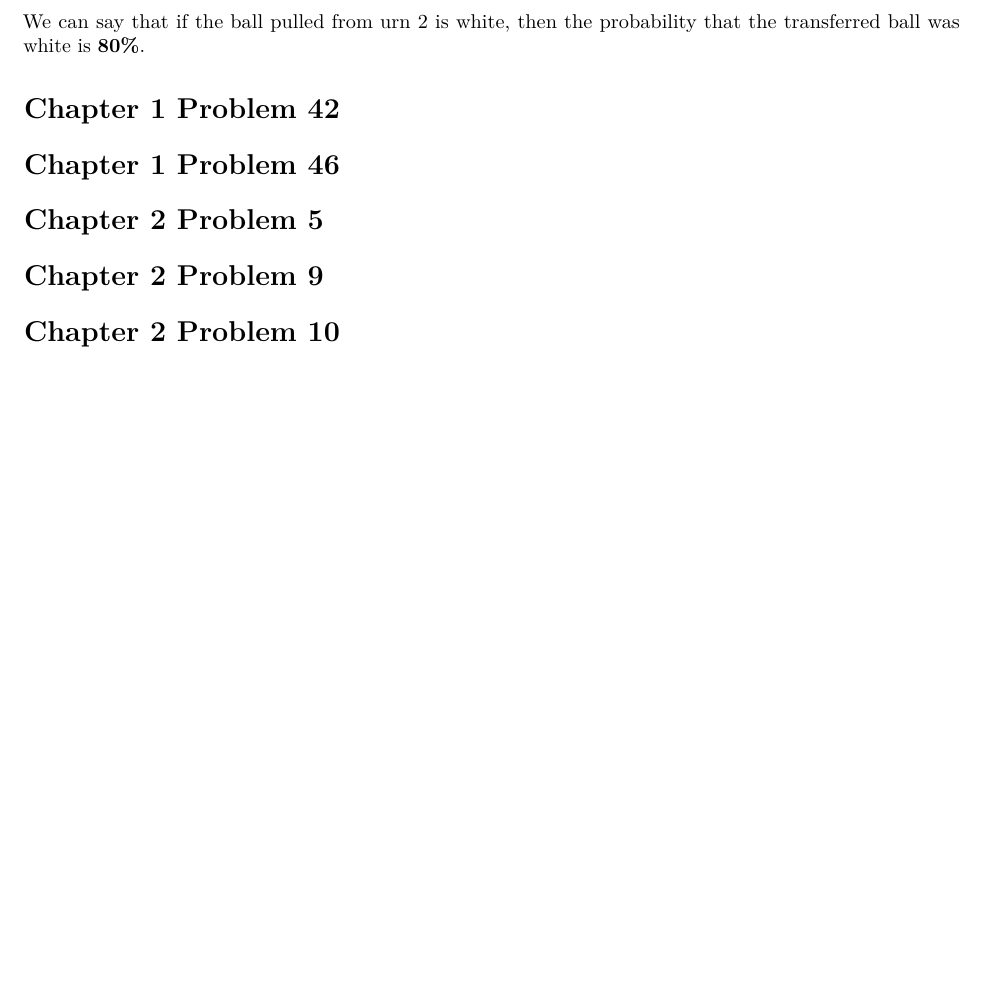
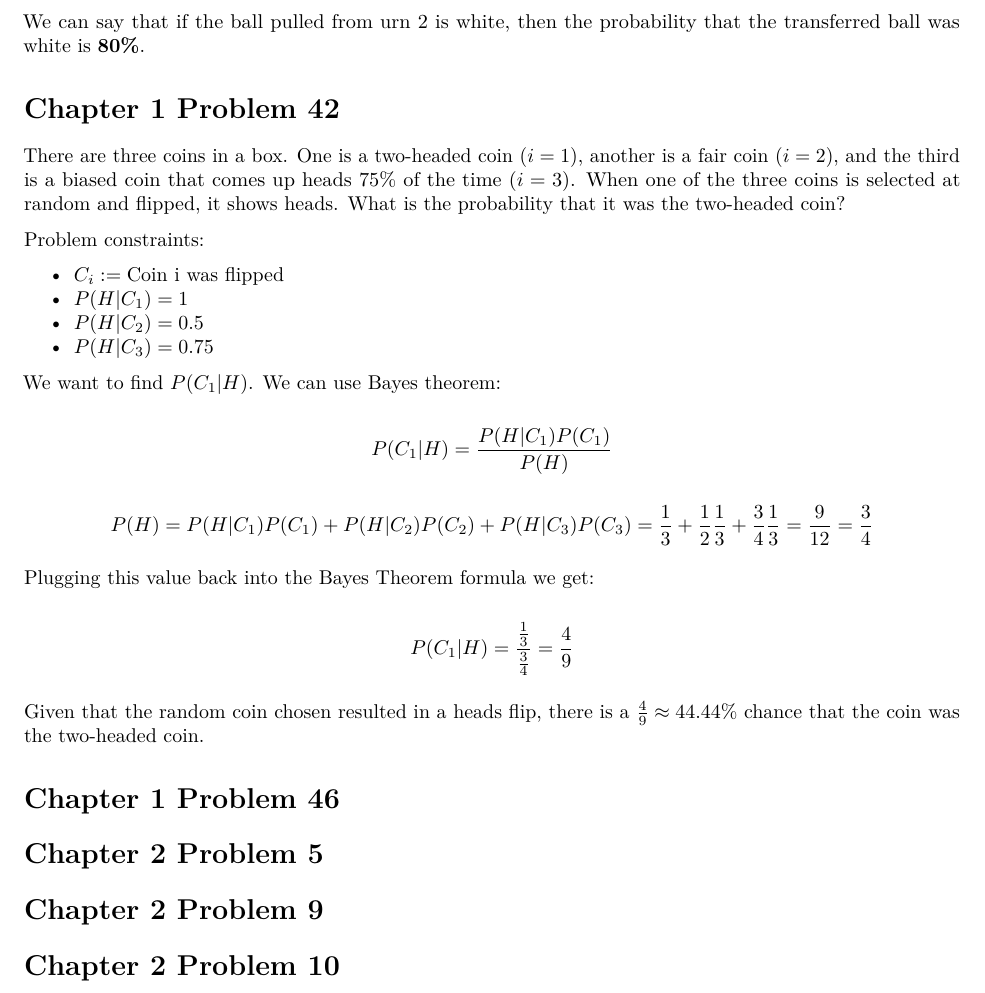
Before and after one commit to bevvvvv/FA2020-StochModel, an R Markdown document (HW01.Rmd): part of page 5 of 5, cut so that both start at the same text, the shorter picture padded with empty space. Rendered offline with R 4.5, knitr and Pandoc, then LaTeX, with nearby package versions.

Commit message:
hw01 - 1.24

```diff
--- a/HW01.Rmd
+++ b/HW01.Rmd
@@ -187,8 +187,28 @@ We want to find $P(W_1 | W_2)$. To find this we can use Bayes theorem:
 
 We can say that if the ball pulled from urn 2 is white, then the probability that the transferred ball was white is **80%**.
 
+# Chapter 1 Problem 42
 
-# Chapter 1 Problem 42
+There are three coins in a box. One is a two-headed coin ($i = 1$), another is a fair coin ($i = 2$), and the third is a biased coin that comes up heads 75% of the time ($i = 3$). When one of the three coins is selected at random and flipped, it shows heads. What is the probability that it was the two-headed coin?
+
+Problem constraints:
+
+* $C_i := \text{Coin i was flipped}$
+* $P(H | C_1) = 1$
+* $P(H | C_2) = 0.5$
+* $P(H | C_3) = 0.75$
+
+We want to find $P(C_1 | H)$. We can use Bayes theorem:
+
+\[P(C_1 | H) = \frac{P(H|C_1)P(C_1)}{P(H)}\]
+
+\[P(H) = P(H|C_1)P(C_1) + P(H|C_2)P(C_2) + P(H|C_3)P(C_3) = \frac13+\frac12\frac13+\frac34\frac13 = \frac9{12} =\frac34\]
+
+Plugging this value back into the Bayes Theorem formula we get:
+
+\[P(C_1 | H) = \frac{\frac13}{\frac34} = \frac49\]
+
+Given that the random coin chosen resulted in a heads flip, there is a $\frac49 \approx 44.44$% chance that the coin was the two-headed coin.
 
 # Chapter 1 Problem 46
 
```
Also changed, not shown: HW01.pdf.
